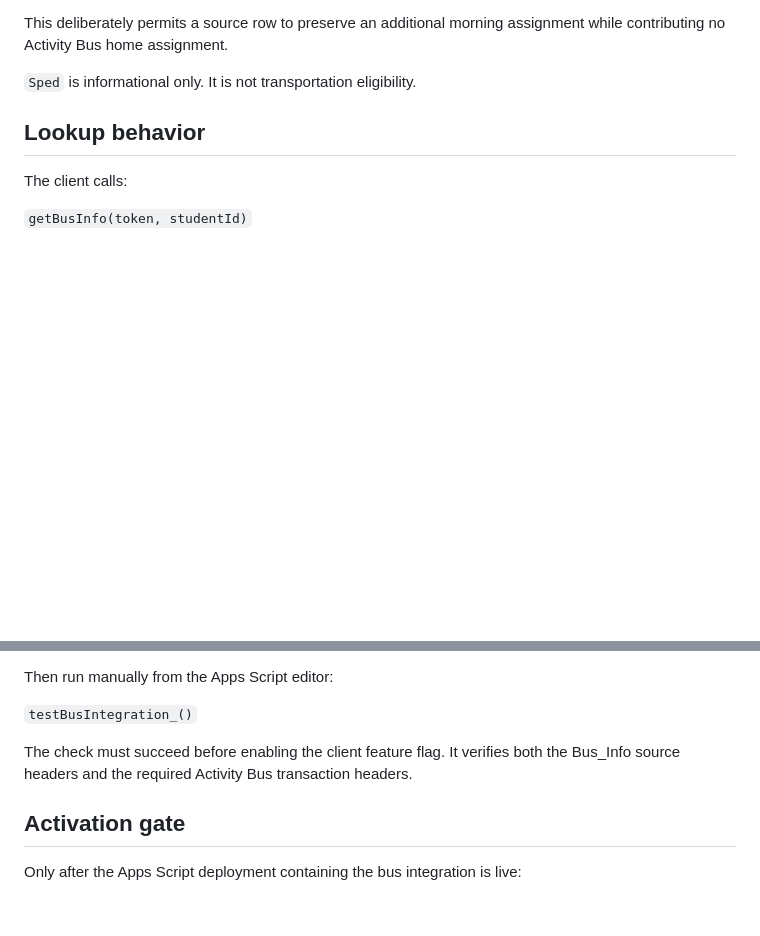
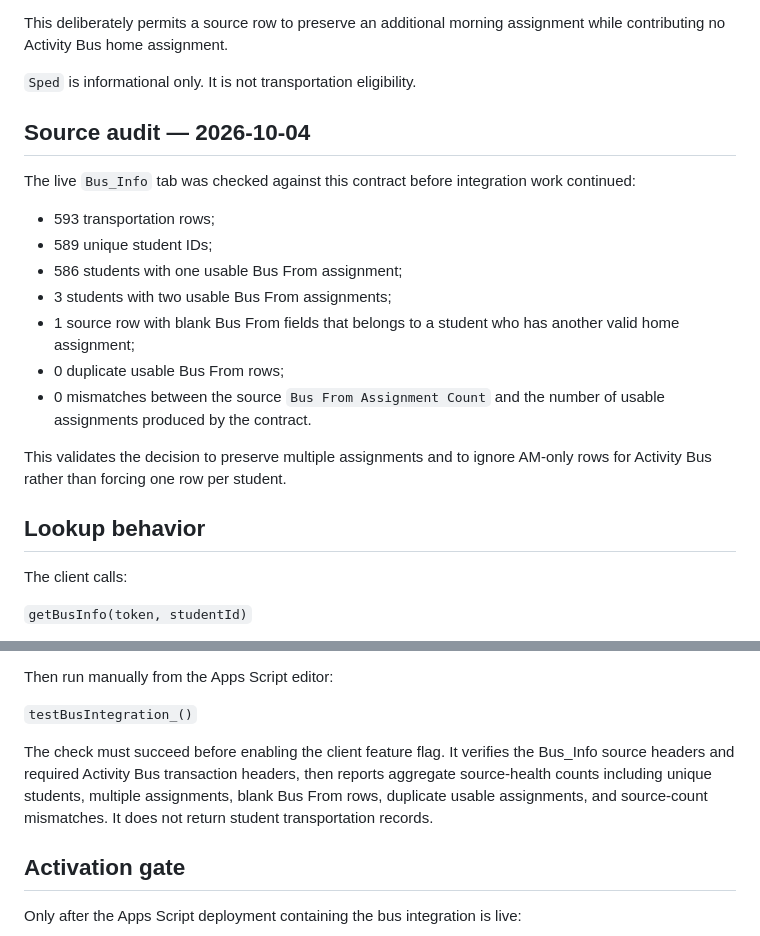
Before and after one commit to joe4816/passkiosk, a Markdown page: docs/ACTIVITY_BUS.md, 2 parts joined by grey strips. GitHub-like rendering; blank space fills up the shorter version.

Commit message:
Record verified Activity Bus source audit

```diff
--- a/docs/ACTIVITY_BUS.md
+++ b/docs/ACTIVITY_BUS.md
@@ -47,6 +47,20 @@ A row is a usable Activity Bus assignment only when it has both:
 This deliberately permits a source row to preserve an additional morning assignment while contributing no Activity Bus home assignment.
 
 `Sped` is informational only. It is not transportation eligibility.
+
+## Source audit — 2026-10-04
+
+The live `Bus_Info` tab was checked against this contract before integration work continued:
+
+- 593 transportation rows;
+- 589 unique student IDs;
+- 586 students with one usable Bus From assignment;
+- 3 students with two usable Bus From assignments;
+- 1 source row with blank Bus From fields that belongs to a student who has another valid home assignment;
+- 0 duplicate usable Bus From rows;
+- 0 mismatches between the source `Bus From Assignment Count` and the number of usable assignments produced by the contract.
+
+This validates the decision to preserve multiple assignments and to ignore AM-only rows for Activity Bus rather than forcing one row per student.
 
 ## Lookup behavior
 
@@ -161,7 +175,7 @@ Then run manually from the Apps Script editor:
 
 `testBusIntegration_()`
 
-The check must succeed before enabling the client feature flag. It verifies both the Bus_Info source headers and the required Activity Bus transaction headers.
+The check must succeed before enabling the client feature flag. It verifies the Bus_Info source headers and required Activity Bus transaction headers, then reports aggregate source-health counts including unique students, multiple assignments, blank Bus From rows, duplicate usable assignments, and source-count mismatches. It does not return student transportation records.
 
 ## Activation gate
 
```
